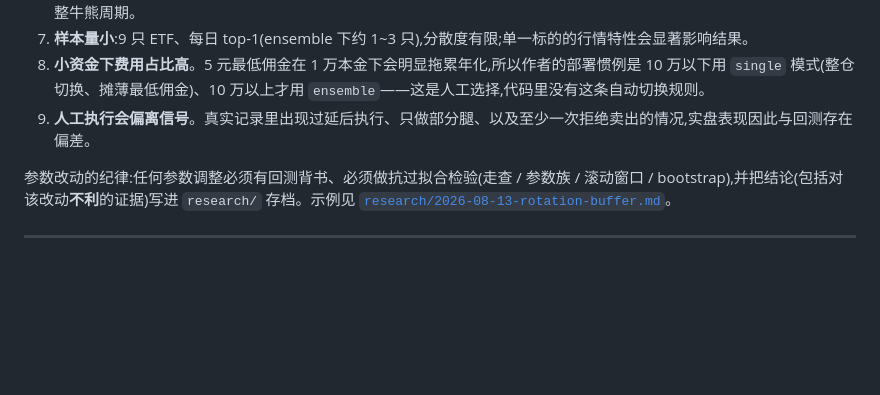
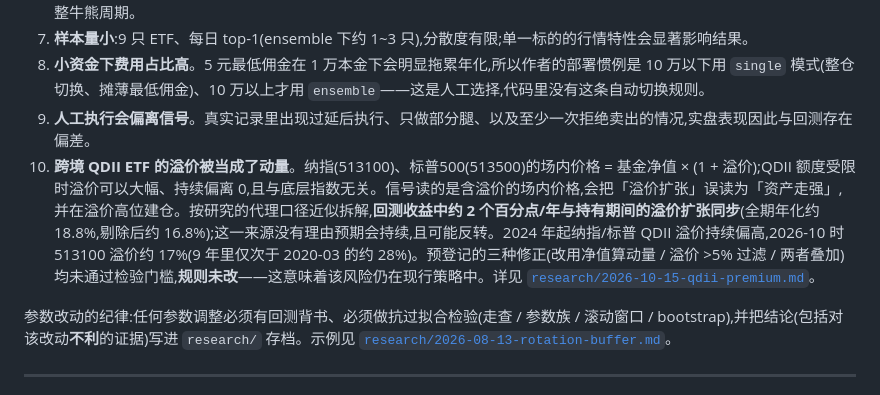
Before and after one commit to AbacusFlow/quant, a Markdown page: README.md, the part around the change. Drawn GitHub-style; blank space fills up the shorter version.

Commit message:
README 已知局限补第 10 条:跨境 QDII 溢价被当成动量(引用 research/2026-10-15-qdii-premium.md)

```diff
--- a/README.md
+++ b/README.md
@@ -85,6 +85,7 @@
 7. **样本量小**:9 只 ETF、每日 top-1(ensemble 下约 1~3 只),分散度有限;单一标的的行情特性会显著影响结果。
 8. **小资金下费用占比高**。5 元最低佣金在 1 万本金下会明显拖累年化,所以作者的部署惯例是 10 万以下用 `single` 模式(整仓切换、摊薄最低佣金)、10 万以上才用 `ensemble`——这是人工选择,代码里没有这条自动切换规则。
 9. **人工执行会偏离信号**。真实记录里出现过延后执行、只做部分腿、以及至少一次拒绝卖出的情况,实盘表现因此与回测存在偏差。
+10. **跨境 QDII ETF 的溢价被当成了动量**。纳指(513100)、标普500(513500)的场内价格 = 基金净值 × (1 + 溢价);QDII 额度受限时溢价可以大幅、持续偏离 0,且与底层指数无关。信号读的是含溢价的场内价格,会把「溢价扩张」误读为「资产走强」,并在溢价高位建仓。按研究的代理口径近似拆解,**回测收益中约 2 个百分点/年与持有期间的溢价扩张同步**(全期年化约 18.8%,剔除后约 16.8%);这一来源没有理由预期会持续,且可能反转。2024 年起纳指/标普 QDII 溢价持续偏高,2026-10 时 513100 溢价约 17%(9 年里仅次于 2020-03 的约 28%)。预登记的三种修正(改用净值算动量 / 溢价 >5% 过滤 / 两者叠加)均未通过检验门槛,**规则未改**——这意味着该风险仍在现行策略中。详见 [`research/2026-10-15-qdii-premium.md`](research/2026-10-15-qdii-premium.md)。
 
 参数改动的纪律:任何参数调整必须有回测背书、必须做抗过拟合检验(走查 / 参数族 / 滚动窗口 / bootstrap),并把结论(包括对该改动**不利**的证据)写进 `research/` 存档。示例见 [`research/2026-08-13-rotation-buffer.md`](research/2026-08-13-rotation-buffer.md)。
 
```
